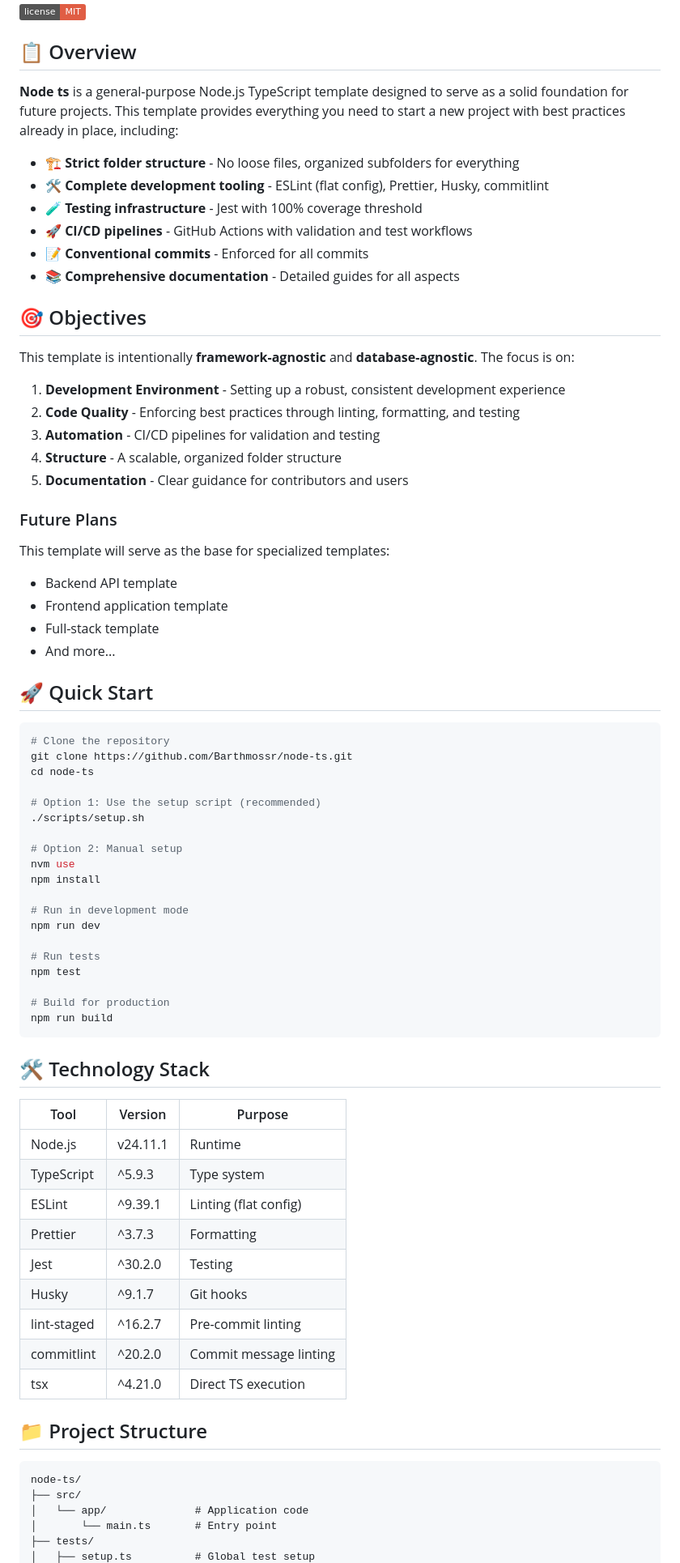
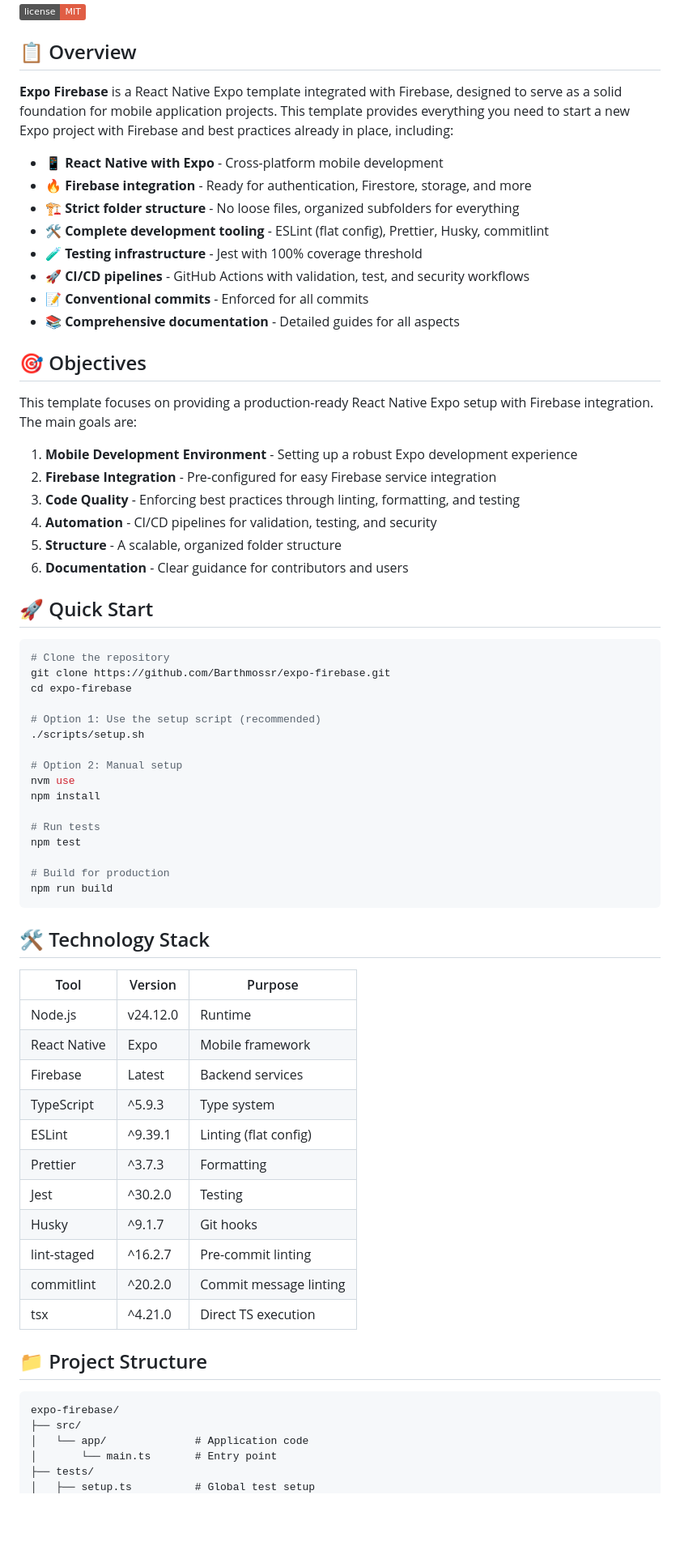
Before and after one commit to Barthmossr/expo-firebase, a Markdown page: README.md, the part around one of its changes. Shown at 81% size. GitHub-like rendering; badges without logos; blank space fills up the shorter version.

Commit message:
docs: update readme

````diff
--- a/README.md
+++ b/README.md
@@ -37,40 +40,34 @@
 
 ## 📋 Overview
 
-**Node ts** is a general-purpose Node.js TypeScript template designed to serve as a solid foundation for future projects. This template provides everything you need to start a new project with best practices already in place, including:
+**Expo Firebase** is a React Native Expo template integrated with Firebase, designed to serve as a solid foundation for mobile application projects. This template provides everything you need to start a new Expo project with Firebase and best practices already in place, including:
 
+- 📱 **React Native with Expo** - Cross-platform mobile development
+- 🔥 **Firebase integration** - Ready for authentication, Firestore, storage, and more
 - 🏗️ **Strict folder structure** - No loose files, organized subfolders for everything
 - 🛠️ **Complete development tooling** - ESLint (flat config), Prettier, Husky, commitlint
 - 🧪 **Testing infrastructure** - Jest with 100% coverage threshold
-- 🚀 **CI/CD pipelines** - GitHub Actions with validation and test workflows
+- 🚀 **CI/CD pipelines** - GitHub Actions with validation, test, and security workflows
 - 📝 **Conventional commits** - Enforced for all commits
 - 📚 **Comprehensive documentation** - Detailed guides for all aspects
 
 ## 🎯 Objectives
 
-This template is intentionally **framework-agnostic** and **database-agnostic**. The focus is on:
+This template focuses on providing a production-ready React Native Expo setup with Firebase integration. The main goals are:
 
-1. **Development Environment** - Setting up a robust, consistent development experience
-2. **Code Quality** - Enforcing best practices through linting, formatting, and testing
-3. **Automation** - CI/CD pipelines for validation and testing
-4. **Structure** - A scalable, organized folder structure
-5. **Documentation** - Clear guidance for contributors and users
-
-### Future Plans
-
-This template will serve as the base for specialized templates:
-
-- Backend API template
-- Frontend application template
-- Full-stack template
-- And more...
+1. **Mobile Development Environment** - Setting up a robust Expo development experience
+2. **Firebase Integration** - Pre-configured for easy Firebase service integration
+3. **Code Quality** - Enforcing best practices through linting, formatting, and testing
+4. **Automation** - CI/CD pipelines for validation, testing, and security
+5. **Structure** - A scalable, organized folder structure
+6. **Documentation** - Clear guidance for contributors and users
 
 ## 🚀 Quick Start
 
 ```bash
 # Clone the repository
-git clone https://github.com/Barthmossr/node-ts.git
-cd node-ts
+git clone https://github.com/Barthmossr/expo-firebase.git
+cd expo-firebase
 
 # Option 1: Use the setup script (recommended)
 ./scripts/setup.sh
@@ -78,9 +75,6 @@ cd node-ts
 # Option 2: Manual setup
 nvm use
 npm install
-
-# Run in development mode
-npm run dev
 
 # Run tests
 npm test
@@ -91,22 +85,24 @@ npm run build
 
 ## 🛠️ Technology Stack
 
-| Tool        | Version  | Purpose                |
-| ----------- | -------- | ---------------------- |
-| Node.js     | v24.11.1 | Runtime                |
-| TypeScript  | ^5.9.3   | Type system            |
-| ESLint      | ^9.39.1  | Linting (flat config)  |
-| Prettier    | ^3.7.3   | Formatting             |
-| Jest        | ^30.2.0  | Testing                |
-| Husky       | ^9.1.7   | Git hooks              |
-| lint-staged | ^16.2.7  | Pre-commit linting     |
-| commitlint  | ^20.2.0  | Commit message linting |
-| tsx         | ^4.21.0  | Direct TS execution    |
+| Tool         | Version  | Purpose                |
+| ------------ | -------- | ---------------------- |
+| Node.js      | v24.12.0 | Runtime                |
+| React Native | Expo     | Mobile framework       |
+| Firebase     | Latest   | Backend services       |
+| TypeScript   | ^5.9.3   | Type system            |
+| ESLint       | ^9.39.1  | Linting (flat config)  |
+| Prettier     | ^3.7.3   | Formatting             |
+| Jest         | ^30.2.0  | Testing                |
+| Husky        | ^9.1.7   | Git hooks              |
+| lint-staged  | ^16.2.7  | Pre-commit linting     |
+| commitlint   | ^20.2.0  | Commit message linting |
+| tsx          | ^4.21.0  | Direct TS execution    |
 
 ## 📁 Project Structure
 
 ```
-node-ts/
+expo-firebase/
 ├── src/
 │   └── app/              # Application code
 │       └── main.ts       # Entry point
````
Also changed, not shown: other parts of README.md (+14 -10 lines).
